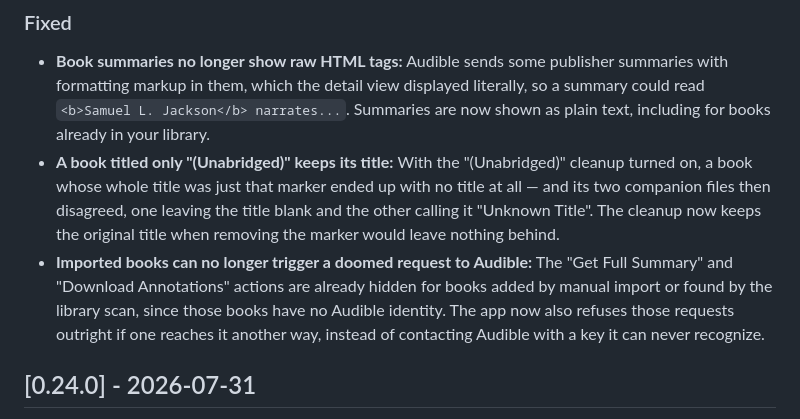
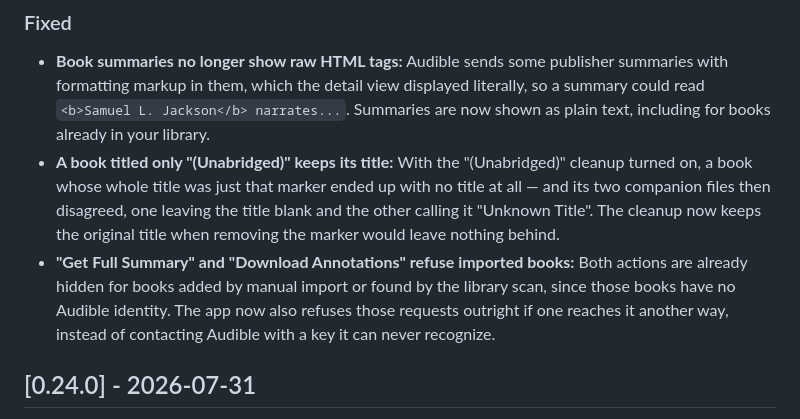
Before and after one commit to ishbuggy/audiobookup, a Markdown page: CHANGELOG.md, the part around one of its changes. GitHub-like rendering.

```diff
--- a/CHANGELOG.md
+++ b/CHANGELOG.md
@@ -10,7 +12,7 @@ and this project adheres to [Semantic Versioning](https://semver.org/spec/v2.0.0
 ### Fixed
 - **Book summaries no longer show raw HTML tags:** Audible sends some publisher summaries with formatting markup in them, which the detail view displayed literally, so a summary could read `<b>Samuel L. Jackson</b> narrates...`. Summaries are now shown as plain text, including for books already in your library.
 - **A book titled only "(Unabridged)" keeps its title:** With the "(Unabridged)" cleanup turned on, a book whose whole title was just that marker ended up with no title at all — and its two companion files then disagreed, one leaving the title blank and the other calling it "Unknown Title". The cleanup now keeps the original title when removing the marker would leave nothing behind.
-- **Imported books can no longer trigger a doomed request to Audible:** The "Get Full Summary" and "Download Annotations" actions are already hidden for books added by manual import or found by the library scan, since those books have no Audible identity. The app now also refuses those requests outright if one reaches it another way, instead of contacting Audible with a key it can never recognize.
+- **"Get Full Summary" and "Download Annotations" refuse imported books:** Both actions are already hidden for books added by manual import or found by the library scan, since those books have no Audible identity. The app now also refuses those requests outright if one reaches it another way, instead of contacting Audible with a key it can never recognize.
 
 ## [0.24.0] - 2026-07-31
 
```
Also changed, not shown: other parts of CHANGELOG.md (+2 -0 lines), CLAUDE.md (+1 -1 lines), ROADMAP.md (+3 -1 lines).
